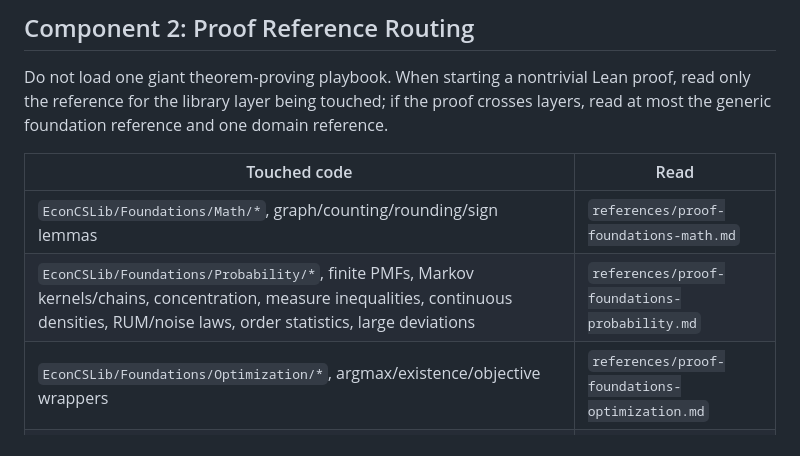
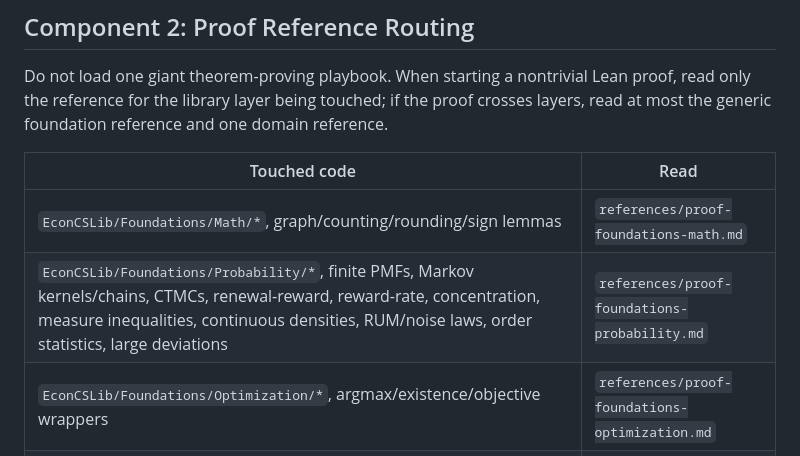
Before and after one commit to nikhgarg/EconCSLib, a Markdown page: skills/econcs-formalizer/SKILL.md, the part around the change. Drawn GitHub-style.

Commit message:
Route CTMC proof work to probability guidance

```diff
--- a/skills/econcs-formalizer/SKILL.md
+++ b/skills/econcs-formalizer/SKILL.md
@@ -1103,7 +1103,7 @@ reference.
 | Touched code | Read |
 |---|---|
 | `EconCSLib/Foundations/Math/*`, graph/counting/rounding/sign lemmas | `references/proof-foundations-math.md` |
-| `EconCSLib/Foundations/Probability/*`, finite PMFs, Markov kernels/chains, concentration, measure inequalities, continuous densities, RUM/noise laws, order statistics, large deviations | `references/proof-foundations-probability.md` |
+| `EconCSLib/Foundations/Probability/*`, finite PMFs, Markov kernels/chains, CTMCs, renewal-reward, reward-rate, concentration, measure inequalities, continuous densities, RUM/noise laws, order statistics, large deviations | `references/proof-foundations-probability.md` |
 | `EconCSLib/Foundations/Optimization/*`, argmax/existence/objective wrappers | `references/proof-foundations-optimization.md` |
 | `EconCSLib/Applications/RecommenderSystems/*`, accuracy/diversity, producer fairness, count allocation | `references/proof-recommender-systems.md` |
 | `EconCSLib/Algorithms/Online/*`, AdWords/MSVV, online matching, regret/Yao | `references/proof-algorithms-online.md` |
```
Also changed, not shown: 1 other file.
